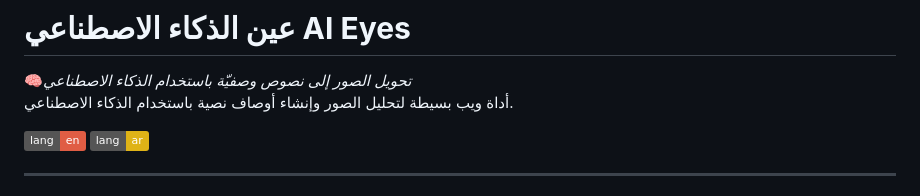
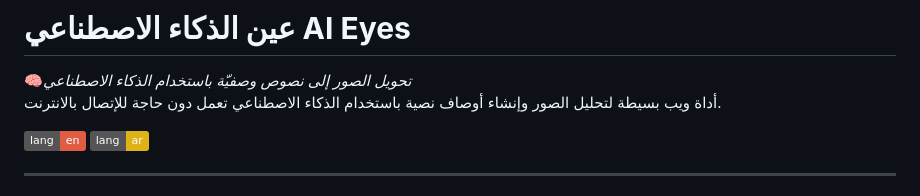
Before and after one commit to Code-inks/AI-Eyes, a Markdown page: README.ar.md, the part around the change printed below. GitHub-like rendering; badges without logos.

```diff
--- a/README.ar.md
+++ b/README.ar.md
@@ -4,7 +4,7 @@
 
 
 🧠*تحويل الصور إلى نصوص وصفيّة باستخدام الذكاء الاصطناعي*
-أداة ويب بسيطة لتحليل الصور وإنشاء أوصاف نصية باستخدام الذكاء الاصطناعي.
+أداة ويب بسيطة لتحليل الصور وإنشاء أوصاف نصية باستخدام الذكاء الاصطناعي تعمل دون حاجة للإتصال بالانترنت.
 
 [![en](https://img.shields.io/badge/lang-en-red.svg)](https://github.com/Code-inks/AI-Eyes/blob/main/README.md)
 [![ar](https://img.shields.io/badge/lang-ar-yellow.svg)](https://github.com/Code-inks/AI-Eyes/blob/main/README.ar.md)
```
Also changed, not shown: other parts of README.ar.md (+5 -5 lines).
